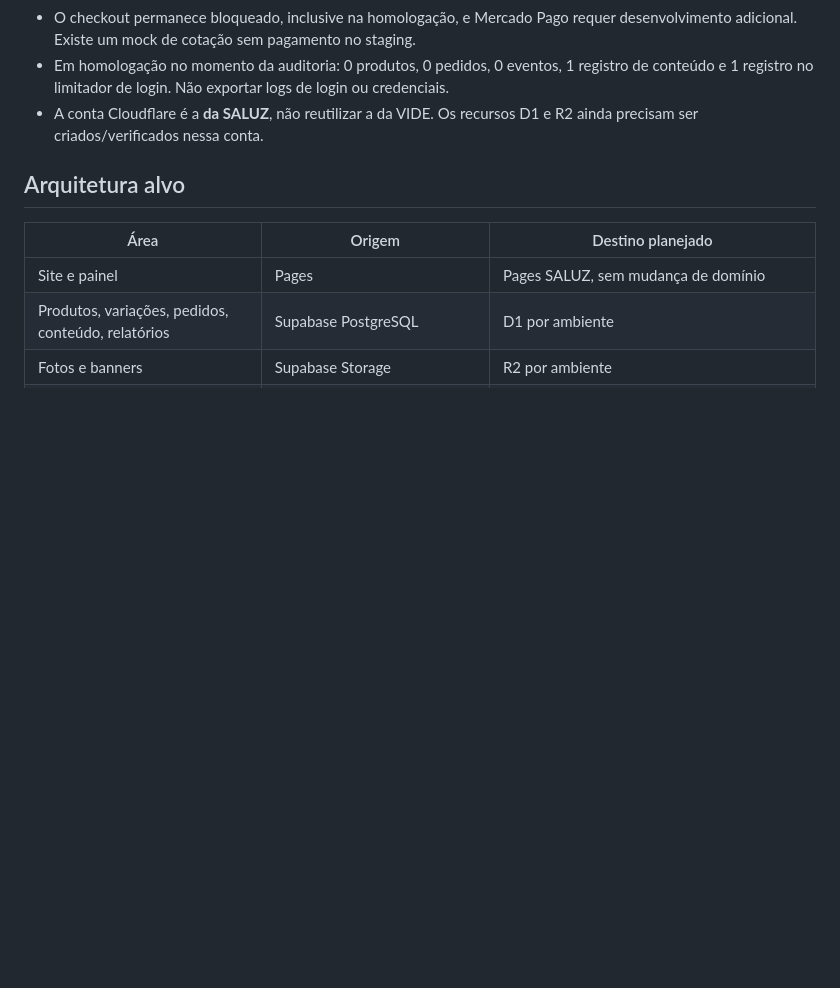
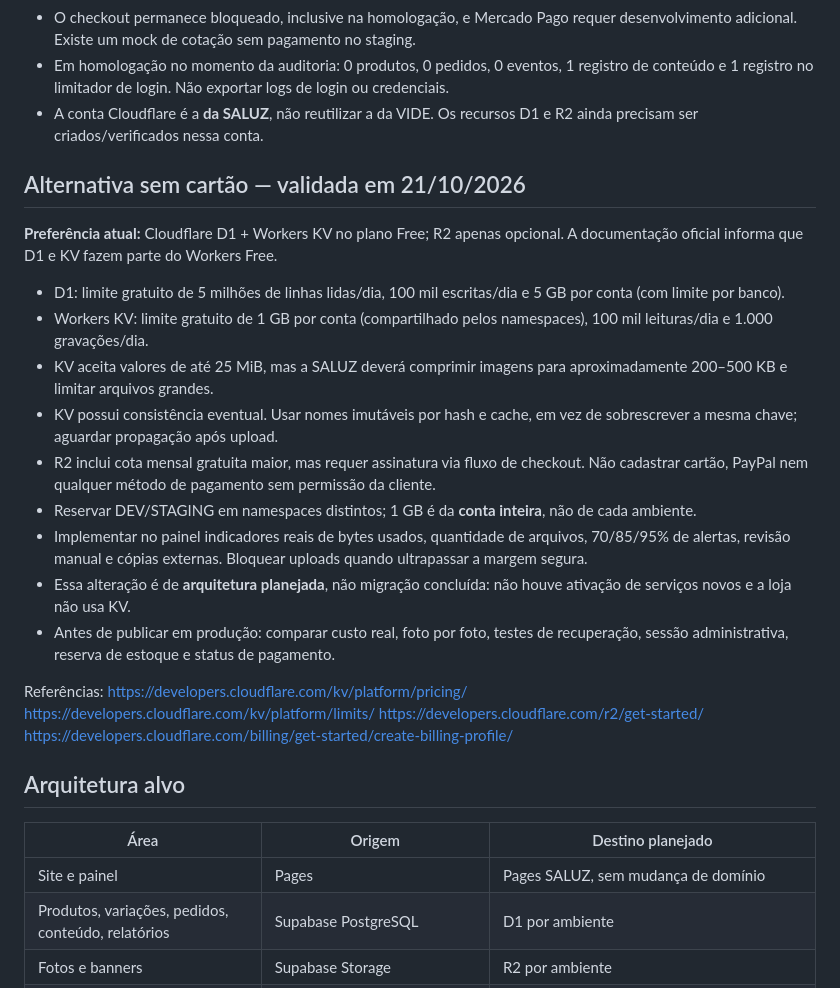
Before and after one commit to VideDigital/Saluz, a Markdown page: cloudflare/README-migration.md, the part around the change. Drawn GitHub-style; blank space fills up the shorter version.

Commit message:
docs(saluz): priorizar D1 e Workers KV sem cartão, R2 opcional

```diff
--- a/cloudflare/README-migration.md
+++ b/cloudflare/README-migration.md
@@ -10,6 +10,26 @@ O site de produção ainda usa Supabase. Não alterar DNS, chaves, dados nem ati
 - O checkout permanece bloqueado, inclusive na homologação, e Mercado Pago requer desenvolvimento adicional. Existe um mock de cotação sem pagamento no staging.
 - Em homologação no momento da auditoria: 0 produtos, 0 pedidos, 0 eventos, 1 registro de conteúdo e 1 registro no limitador de login. Não exportar logs de login ou credenciais.
 - A conta Cloudflare é a **da SALUZ**, não reutilizar a da VIDE. Os recursos D1 e R2 ainda precisam ser criados/verificados nessa conta.
+
+## Alternativa sem cartão — validada em 21/10/2026
+
+**Preferência atual:** Cloudflare D1 + Workers KV no plano Free; R2 apenas opcional.
+A documentação oficial informa que D1 e KV fazem parte do Workers Free.
+- D1: limite gratuito de 5 milhões de linhas lidas/dia, 100 mil escritas/dia e 5 GB por conta (com limite por banco).
+- Workers KV: limite gratuito de 1 GB por conta (compartilhado pelos namespaces), 100 mil leituras/dia e 1.000 gravações/dia.
+- KV aceita valores de até 25 MiB, mas a SALUZ deverá comprimir imagens para aproximadamente 200–500 KB e limitar arquivos grandes.
+- KV possui consistência eventual. Usar nomes imutáveis por hash e cache, em vez de sobrescrever a mesma chave; aguardar propagação após upload.
+- R2 inclui cota mensal gratuita maior, mas requer assinatura via fluxo de checkout. Não cadastrar cartão, PayPal nem qualquer método de pagamento sem permissão da cliente.
+- Reservar DEV/STAGING em namespaces distintos; 1 GB é da **conta inteira**, não de cada ambiente.
+- Implementar no painel indicadores reais de bytes usados, quantidade de arquivos, 70/85/95% de alertas, revisão manual e cópias externas. Bloquear uploads quando ultrapassar a margem segura.
+- Essa alteração é de **arquitetura planejada**, não migração concluída: não houve ativação de serviços novos e a loja não usa KV.
+- Antes de publicar em produção: comparar custo real, foto por foto, testes de recuperação, sessão administrativa, reserva de estoque e status de pagamento.
+
+Referências:
+https://developers.cloudflare.com/kv/platform/pricing/
+https://developers.cloudflare.com/kv/platform/limits/
+https://developers.cloudflare.com/r2/get-started/
+https://developers.cloudflare.com/billing/get-started/create-billing-profile/
 
 ## Arquitetura alvo
 | Área | Origem | Destino planejado |
```
